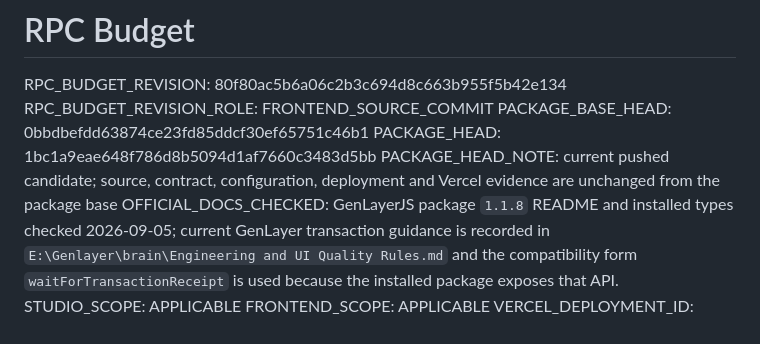
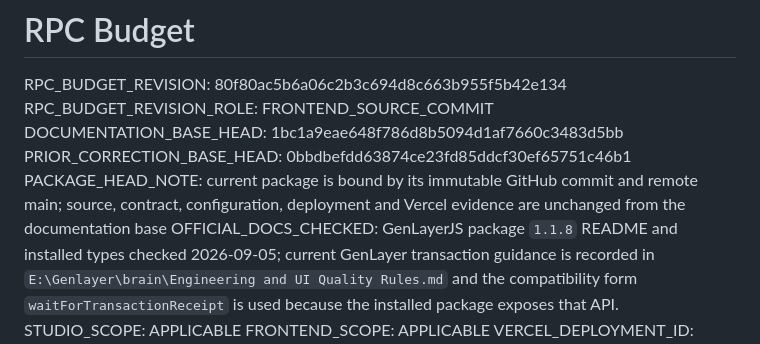
Before and after one commit to pcong5239/research-dataset-revision-checker, a Markdown page: docs/RPC-BUDGET.md, the part around the change. GitHub-like rendering.

Commit message:
docs: clarify package provenance labels

```diff
--- a/docs/RPC-BUDGET.md
+++ b/docs/RPC-BUDGET.md
@@ -2,9 +2,9 @@
 
 RPC_BUDGET_REVISION: 80f80ac5b6a06c2b3c694d8c663b955f5b42e134
 RPC_BUDGET_REVISION_ROLE: FRONTEND_SOURCE_COMMIT
-PACKAGE_BASE_HEAD: 0bbdbefdd63874ce23fd85ddcf30ef65751c46b1
-PACKAGE_HEAD: 1bc1a9eae648f786d8b5094d1af7660c3483d5bb
-PACKAGE_HEAD_NOTE: current pushed candidate; source, contract, configuration, deployment and Vercel evidence are unchanged from the package base
+DOCUMENTATION_BASE_HEAD: 1bc1a9eae648f786d8b5094d1af7660c3483d5bb
+PRIOR_CORRECTION_BASE_HEAD: 0bbdbefdd63874ce23fd85ddcf30ef65751c46b1
+PACKAGE_HEAD_NOTE: current package is bound by its immutable GitHub commit and remote main; source, contract, configuration, deployment and Vercel evidence are unchanged from the documentation base
 OFFICIAL_DOCS_CHECKED: GenLayerJS package `1.1.8` README and installed types checked 2026-09-05; current GenLayer transaction guidance is recorded in `E:\Genlayer\brain\Engineering and UI Quality Rules.md` and the compatibility form `waitForTransactionReceipt` is used because the installed package exposes that API.
 STUDIO_SCOPE: APPLICABLE
 FRONTEND_SCOPE: APPLICABLE
```
Also changed, not shown: docs/VERIFICATION.md (+3 -3 lines).
